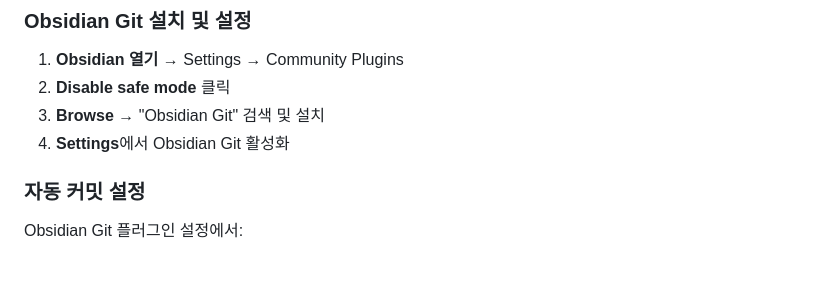
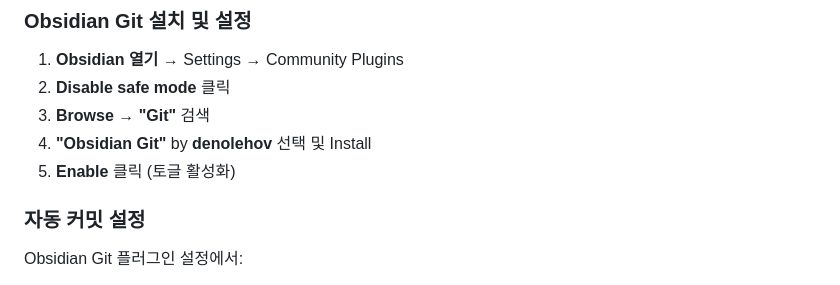
Before and after one commit to vierzhen-del/14fiance, a Markdown page: README.md, the part around the change. Rendered like a GitHub page.

Commit message:
📝 Obsidian Git 플러그인 설치 가이드 정확화
정확한 플러그인명 명시:
- 검색어: 'Git'
- 플러그인명: 'Obsidian Git' by denolehov
- 설치 단계별 가이드 추가

```diff
--- a/README.md
+++ b/README.md
@@ -23,8 +23,9 @@
 
 1. **Obsidian 열기** → Settings → Community Plugins
 2. **Disable safe mode** 클릭
-3. **Browse** → "Obsidian Git" 검색 및 설치
-4. **Settings**에서 Obsidian Git 활성화
+3. **Browse** → **"Git"** 검색
+4. **"Obsidian Git"** by **denolehov** 선택 및 Install
+5. **Enable** 클릭 (토글 활성화)
 
 ### 자동 커밋 설정
 
```
